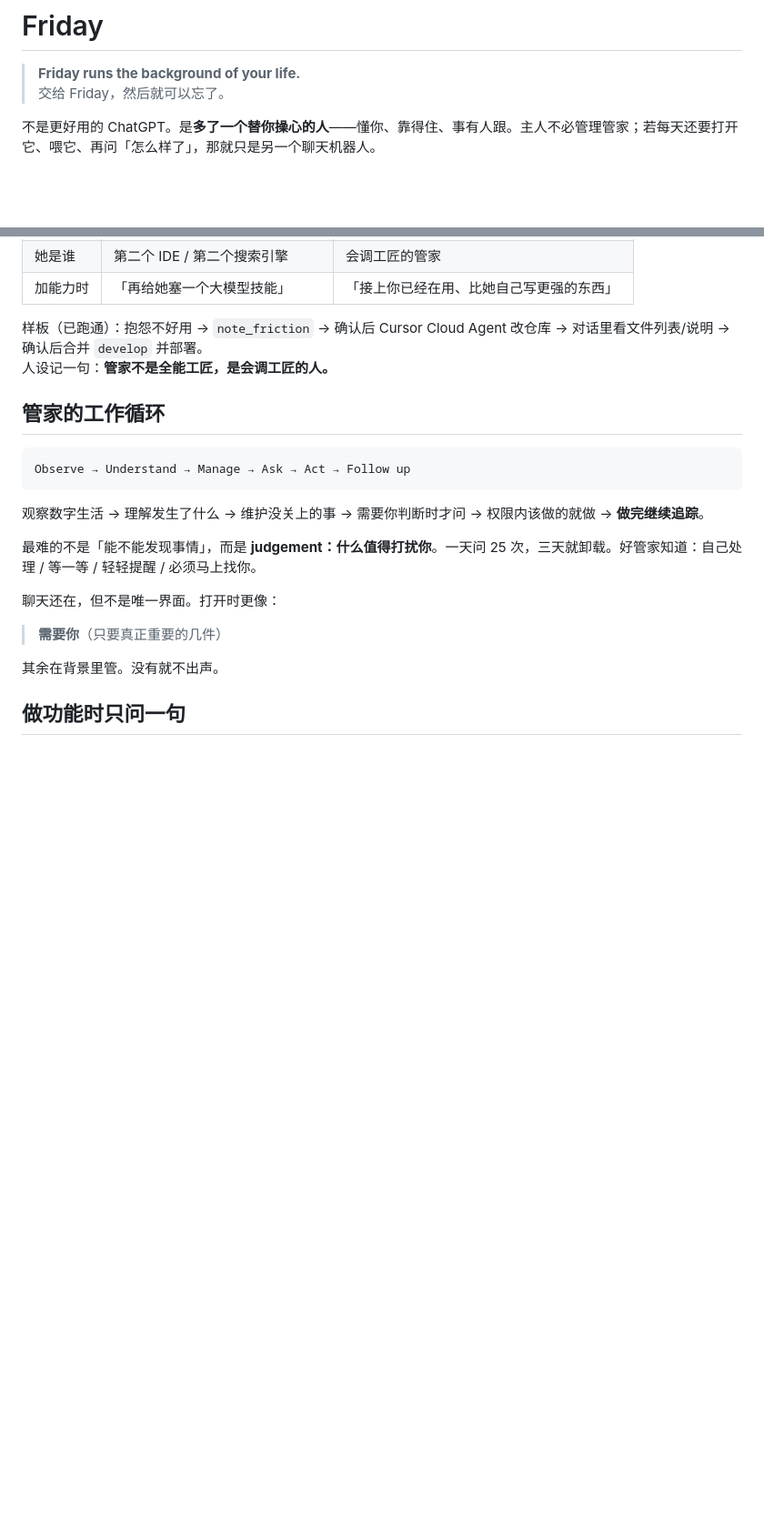
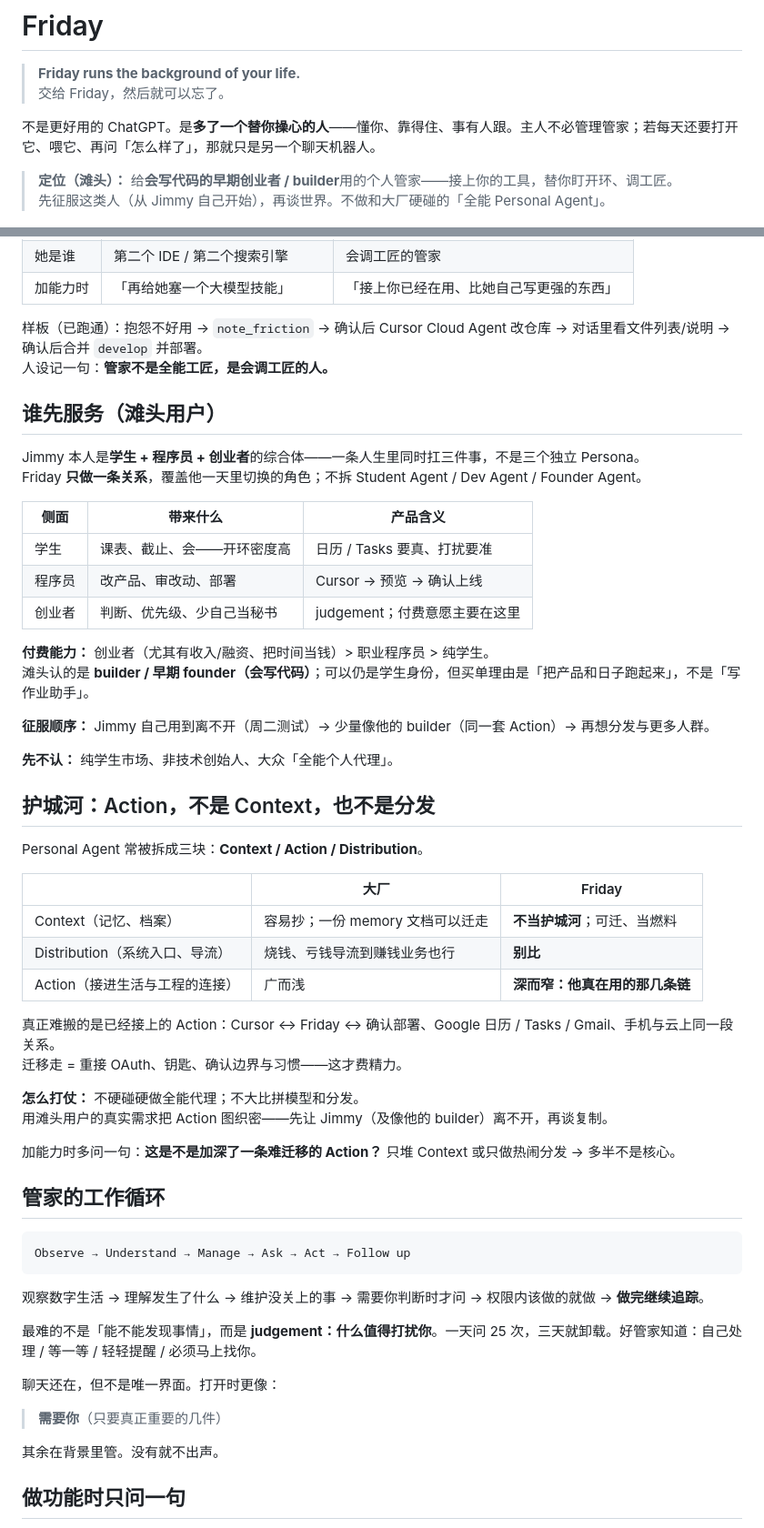
Before and after one commit to MOLIYUANQUAN/FinalYearProject, a Markdown page: docs/plan.md, 2 parts joined by grey strips. Shown at 91% size. Rendered like a GitHub page; blank space fills up the shorter version.

Commit message:
Document beachhead builders and Action moat in the product plan.

```diff
--- a/docs/plan.md
+++ b/docs/plan.md
@@ -4,6 +4,9 @@
 > 交给 Friday，然后就可以忘了。
 
 不是更好用的 ChatGPT。是**多了一个替你操心的人**——懂你、靠得住、事有人跟。主人不必管理管家；若每天还要打开它、喂它、再问「怎么样了」，那就只是另一个聊天机器人。
+
+> **定位（滩头）：** 给**会写代码的早期创业者 / builder**用的个人管家——接上你的工具，替你盯开环、调工匠。
+> 先征服这类人（从 Jimmy 自己开始），再谈世界。不做和大厂硬碰的「全能 Personal Agent」。
 
 ![Friday 的「今天」：今天和明天的安排，和此刻最该知道的那句话](img/friday-today.png)
 
@@ -33,6 +36,42 @@ Friday **不必自身多强大**。她的价值是：知道你要什么 → 挑
 
 样板（已跑通）：抱怨不好用 → `note_friction` → 确认后 Cursor Cloud Agent 改仓库 → 对话里看文件列表/说明 → 确认后合并 `develop` 并部署。
 人设记一句：**管家不是全能工匠，是会调工匠的人。**
+
+## 谁先服务（滩头用户）
+
+Jimmy 本人是**学生 + 程序员 + 创业者**的综合体——一条人生里同时扛三件事，不是三个独立 Persona。
+Friday **只做一条关系**，覆盖他一天里切换的角色；不拆 Student Agent / Dev Agent / Founder Agent。
+
+| 侧面 | 带来什么 | 产品含义 |
+| --- | --- | --- |
+| 学生 | 课表、截止、会——开环密度高 | 日历 / Tasks 要真、打扰要准 |
+| 程序员 | 改产品、审改动、部署 | Cursor → 预览 → 确认上线 |
+| 创业者 | 判断、优先级、少自己当秘书 | judgement；付费意愿主要在这里 |
+
+**付费能力：** 创业者（尤其有收入/融资、把时间当钱）> 职业程序员 > 纯学生。
+滩头认的是 **builder / 早期 founder（会写代码）**；可以仍是学生身份，但买单理由是「把产品和日子跑起来」，不是「写作业助手」。
+
+**征服顺序：** Jimmy 自己用到离不开（周二测试）→ 少量像他的 builder（同一套 Action）→ 再想分发与更多人群。
+
+**先不认：** 纯学生市场、非技术创始人、大众「全能个人代理」。
+
+## 护城河：Action，不是 Context，也不是分发
+
+Personal Agent 常被拆成三块：**Context / Action / Distribution**。
+
+| | 大厂 | Friday |
+| --- | --- | --- |
+| Context（记忆、档案） | 容易抄；一份 memory 文档可以迁走 | **不当护城河**；可迁、当燃料 |
+| Distribution（系统入口、导流） | 烧钱、亏钱导流到赚钱业务也行 | **别比** |
+| Action（接进生活与工程的连接） | 广而浅 | **深而窄：他真在用的那几条链** |
+
+真正难搬的是已经接上的 Action：Cursor ↔ Friday ↔ 确认部署、Google 日历 / Tasks / Gmail、手机与云上同一段关系。
+迁移走 = 重接 OAuth、钥匙、确认边界与习惯——这才费精力。
+
+**怎么打仗：** 不硬碰硬做全能代理；不大比拼模型和分发。
+用滩头用户的真实需求把 Action 图织密——先让 Jimmy（及像他的 builder）离不开，再谈复制。
+
+加能力时多问一句：**这是不是加深了一条难迁移的 Action？** 只堆 Context 或只做热闹分发 → 多半不是核心。
 
 ## 管家的工作循环
 
```
Also changed, not shown: other parts of docs/plan.md (+2 -0 lines), docs/engineering-log.md (+1 -0 lines).
